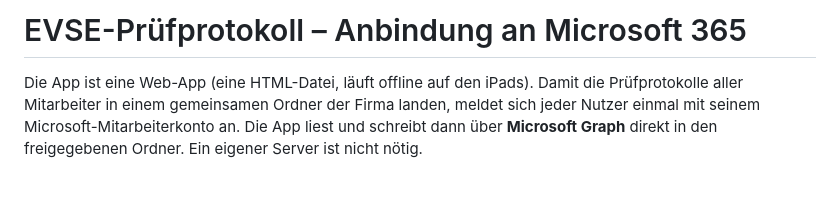
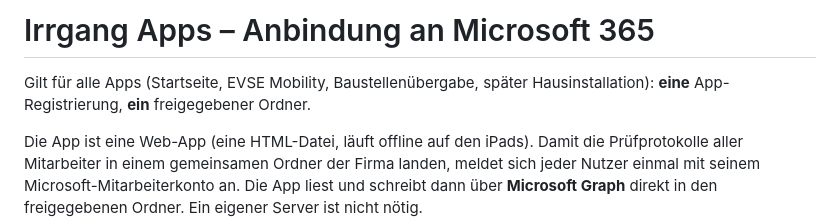
Before and after one commit to smarthomebutbetter/evse-pruefprotokoll, a Markdown page: EINRICHTUNG-MICROSOFT.md, the part around one of its changes. GitHub-like rendering; blank space fills up the shorter version.

```diff
--- a/EINRICHTUNG-MICROSOFT.md
+++ b/EINRICHTUNG-MICROSOFT.md
@@ -1,4 +1,6 @@
-# EVSE-Prüfprotokoll – Anbindung an Microsoft 365
+# Irrgang Apps – Anbindung an Microsoft 365
+
+Gilt für alle Apps (Startseite, EVSE Mobility, Baustellenübergabe, später Hausinstallation): **eine** App-Registrierung, **ein** freigegebener Ordner.
 
 Die App ist eine Web-App (eine HTML-Datei, läuft offline auf den iPads). Damit die Prüfprotokolle aller Mitarbeiter in einem gemeinsamen Ordner der Firma landen, meldet sich jeder Nutzer einmal mit seinem Microsoft-Mitarbeiterkonto an. Die App liest und schreibt dann über **Microsoft Graph** direkt in den freigegebenen Ordner. Ein eigener Server ist nicht nötig.
 
```
Also changed, not shown: other parts of EINRICHTUNG-MICROSOFT.md (+28 -4 lines).
